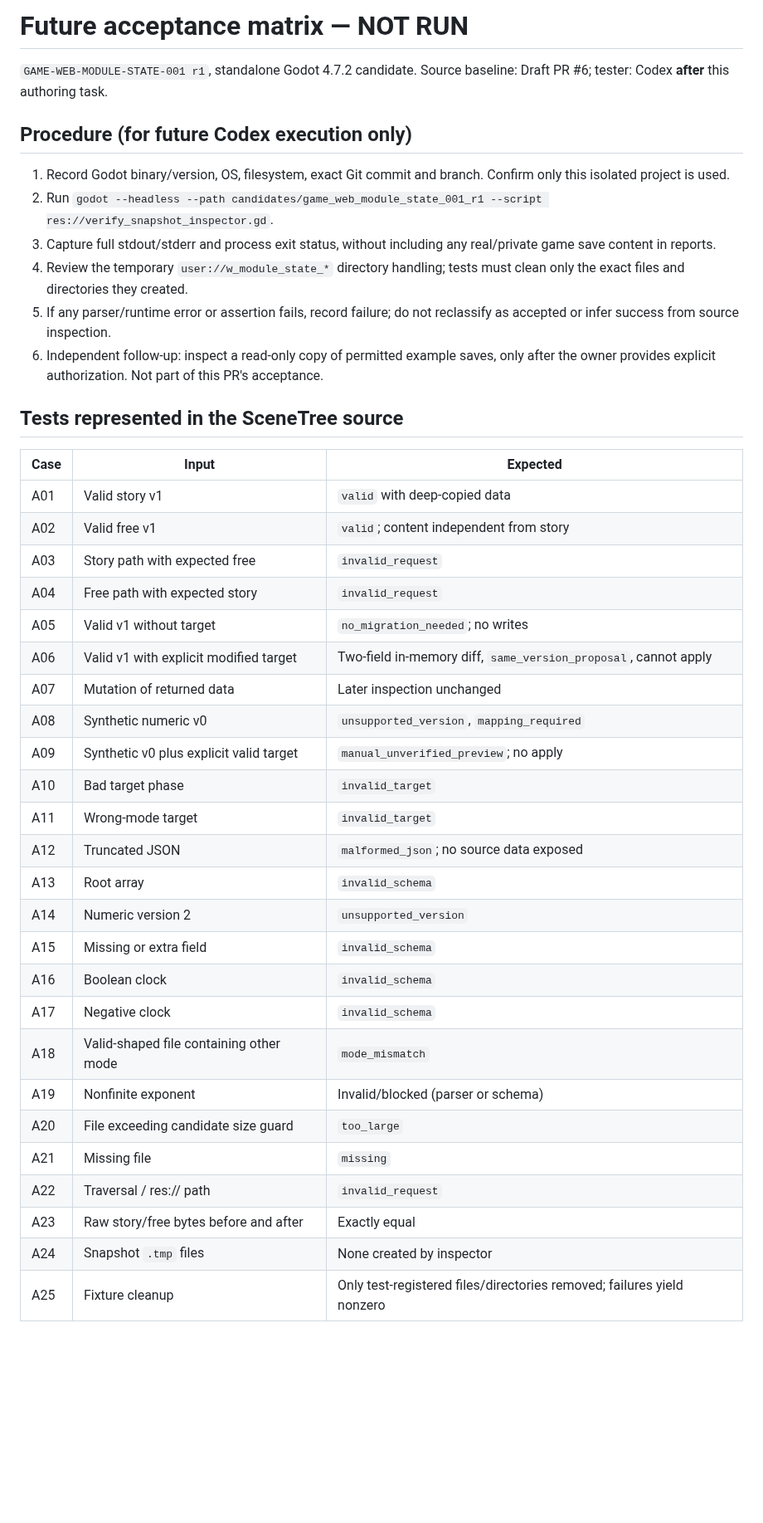
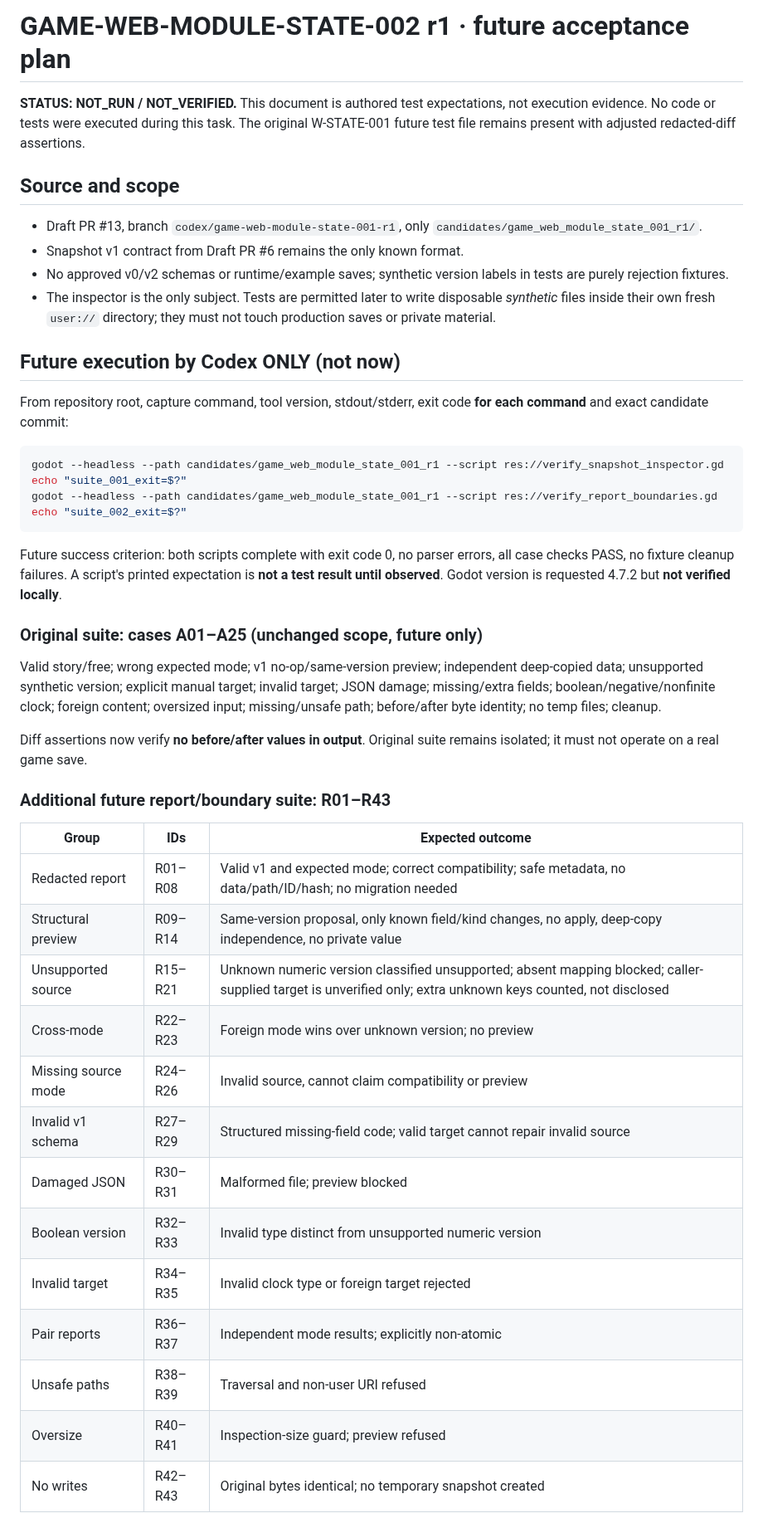
Before and after one commit to cao772/game, a Markdown page: candidates/game_web_module_state_001_r1/ACCEPTANCE.md, the part around one of its changes. Shown at 83% size. Drawn GitHub-style; blank space fills up the shorter version.

Commit message:
docs(W-STATE-002): add 43 future report/error cases and explicit NOT_RUN acceptance gate

````diff
--- a/candidates/game_web_module_state_001_r1/ACCEPTANCE.md
+++ b/candidates/game_web_module_state_001_r1/ACCEPTANCE.md
@@ -1,50 +1,64 @@
-# Future acceptance matrix — NOT RUN
+# GAME-WEB-MODULE-STATE-002 r1 · future acceptance plan
 
-`GAME-WEB-MODULE-STATE-001 r1`, standalone Godot 4.7.2 candidate.
-Source baseline: Draft PR #6; tester: Codex **after** this authoring task.
+**STATUS: NOT_RUN / NOT_VERIFIED.** This document is authored test
+expectations, not execution evidence. No code or tests were executed during
+this task. The original W-STATE-001 future test file remains present with
+adjusted redacted-diff assertions.
 
-## Procedure (for future Codex execution only)
+## Source and scope
 
-1. Record Godot binary/version, OS, filesystem, exact Git commit and
-   branch. Confirm only this isolated project is used.
-2. Run `godot --headless --path candidates/game_web_module_state_001_r1 --script res://verify_snapshot_inspector.gd`.
-3. Capture full stdout/stderr and process exit status, without including
-   any real/private game save content in reports.
-4. Review the temporary `user://w_module_state_*` directory handling;
-   tests must clean only the exact files and directories they created.
-5. If any parser/runtime error or assertion fails, record failure; do not
-   reclassify as accepted or infer success from source inspection.
-6. Independent follow-up: inspect a read-only copy of permitted example
-   saves, only after the owner provides explicit authorization. Not part
-   of this PR's acceptance.
+- Draft PR #13, branch `codex/game-web-module-state-001-r1`, only
+  `candidates/game_web_module_state_001_r1/`.
+- Snapshot v1 contract from Draft PR #6 remains the only known format.
+- No approved v0/v2 schemas or runtime/example saves; synthetic version
+  labels in tests are purely rejection fixtures.
+- The inspector is the only subject. Tests are permitted later to
+  write disposable *synthetic* files inside their own fresh `user://`
+  directory; they must not touch production saves or private material.
 
-## Tests represented in the SceneTree source
+## Future execution by Codex ONLY (not now)
 
-| Case | Input | Expected |
+From repository root, capture command, tool version, stdout/stderr, exit
+code **for each command** and exact candidate commit:
+
+```sh
+godot --headless --path candidates/game_web_module_state_001_r1 --script res://verify_snapshot_inspector.gd
+echo "suite_001_exit=$?"
+godot --headless --path candidates/game_web_module_state_001_r1 --script res://verify_report_boundaries.gd
+echo "suite_002_exit=$?"
+```
+
+Future success criterion: both scripts complete with exit code 0, no
+parser errors, all case checks PASS, no fixture cleanup failures. A
+script's printed expectation is **not a test result until observed**.
+Godot version is requested 4.7.2 but **not verified locally**.
+
+### Original suite: cases A01–A25 (unchanged scope, future only)
+
+Valid story/free; wrong expected mode; v1 no-op/same-version preview;
+independent deep-copied data; unsupported synthetic version; explicit
+manual target; invalid target; JSON damage; missing/extra fields;
+boolean/negative/nonfinite clock; foreign content; oversized input;
+missing/unsafe path; before/after byte identity; no temp files; cleanup.
+
+Diff assertions now verify **no before/after values in output**.
+Original suite remains isolated; it must not operate on a real game save.
+
+### Additional future report/boundary suite: R01–R43
+
+| Group | IDs | Expected outcome |
 |---|---|---|
-| A01 | Valid story v1 | `valid` with deep-copied data |
-| A02 | Valid free v1 | `valid`; content independent from story |
-| A03 | Story path with expected free | `invalid_request` |
-| A04 | Free path with expected story | `invalid_request` |
-| A05 | Valid v1 without target | `no_migration_needed`; no writes |
-| A06 | Valid v1 with explicit modified target | Two-field in-memory diff, `same_version_proposal`, cannot apply |
-| A07 | Mutation of returned data | Later inspection unchanged |
-| A08 | Synthetic numeric v0 | `unsupported_version`, `mapping_required` |
-| A09 | Synthetic v0 plus explicit valid target | `manual_unverified_preview`; no apply |
-| A10 | Bad target phase | `invalid_target` |
-| A11 | Wrong-mode target | `invalid_target` |
-| A12 | Truncated JSON | `malformed_json`; no source data exposed |
-| A13 | Root array | `invalid_schema` |
-| A14 | Numeric version 2 | `unsupported_version` |
-| A15 | Missing or extra field | `invalid_schema` |
-| A16 | Boolean clock | `invalid_schema` |
-| A17 | Negative clock | `invalid_schema` |
-| A18 | Valid-shaped file containing other mode | `mode_mismatch` |
-| A19 | Nonfinite exponent | Invalid/blocked (parser or schema) |
-| A20 | File exceeding candidate size guard | `too_large` |
-| A21 | Missing file | `missing` |
-| A22 | Traversal / res:// path | `invalid_request` |
-| A23 | Raw story/free bytes before and after | Exactly equal |
-| A24 | Snapshot `.tmp` files | None created by inspector |
-| A25 | Fixture cleanup | Only test-registered files/directories removed; failures yield nonzero |
+| Redacted report | R01–R08 | Valid v1 and expected mode; correct compatibility; safe metadata, no data/path/ID/hash; no migration needed |
+| Structural preview | R09–R14 | Same-version proposal, only known field/kind changes, no apply, deep-copy independence, no private value |
+| Unsupported source | R15–R21 | Unknown numeric version classified unsupported; absent mapping blocked; caller-supplied target is unverified only; extra unknown keys counted, not disclosed |
+| Cross-mode | R22–R23 | Foreign mode wins over unknown version; no preview |
+| Missing source mode | R24–R26 | Invalid source, cannot claim compatibility or preview |
+| Invalid v1 schema | R27–R29 | Structured missing-field code; valid target cannot repair invalid source |
+| Damaged JSON | R30–R31 | Malformed file; preview blocked |
+| Boolean version | R32–R33 | Invalid type distinct from unsupported numeric version |
+| Invalid target | R34–R35 | Invalid clock type or foreign target rejected |
+| Pair reports | R36–R37 | Independent mode results; explicitly non-atomic |
+| Unsafe paths | R38–R39 | Traversal and non-user URI refused |
+| Oversize | R40–R41 | Inspection-size guard; preview refused |
+| No writes | R42–R43 | Original bytes identical; no temporary snapshot created |
 
````
Also changed, not shown: other parts of candidates/game_web_module_state_001_r1/ACCEPTANCE.md (+38 -30 lines).
